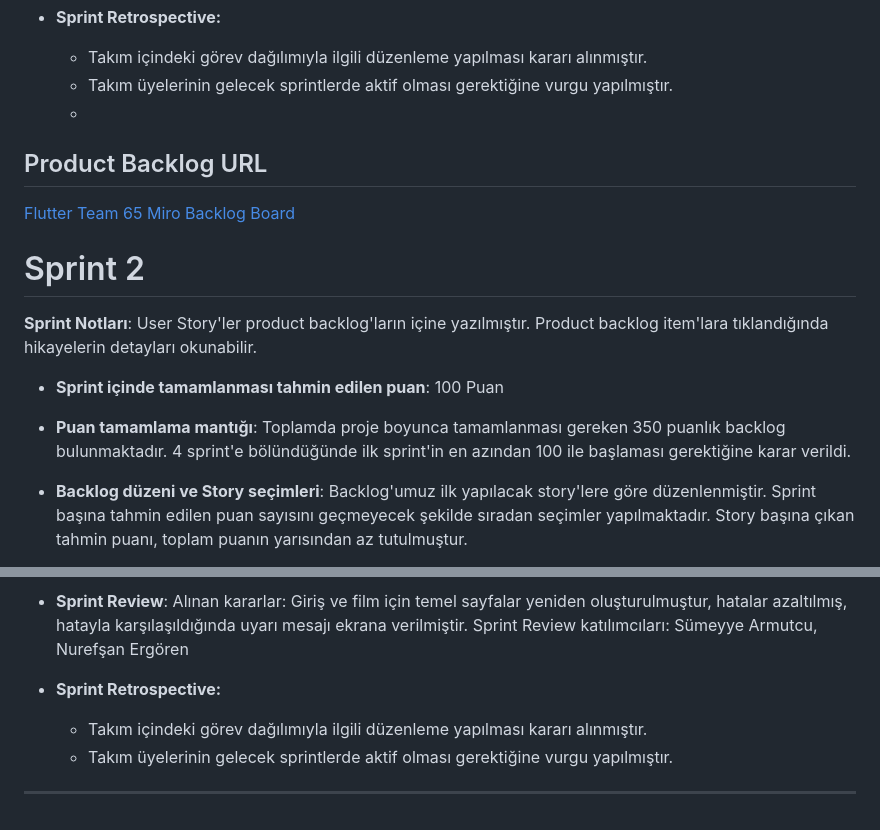
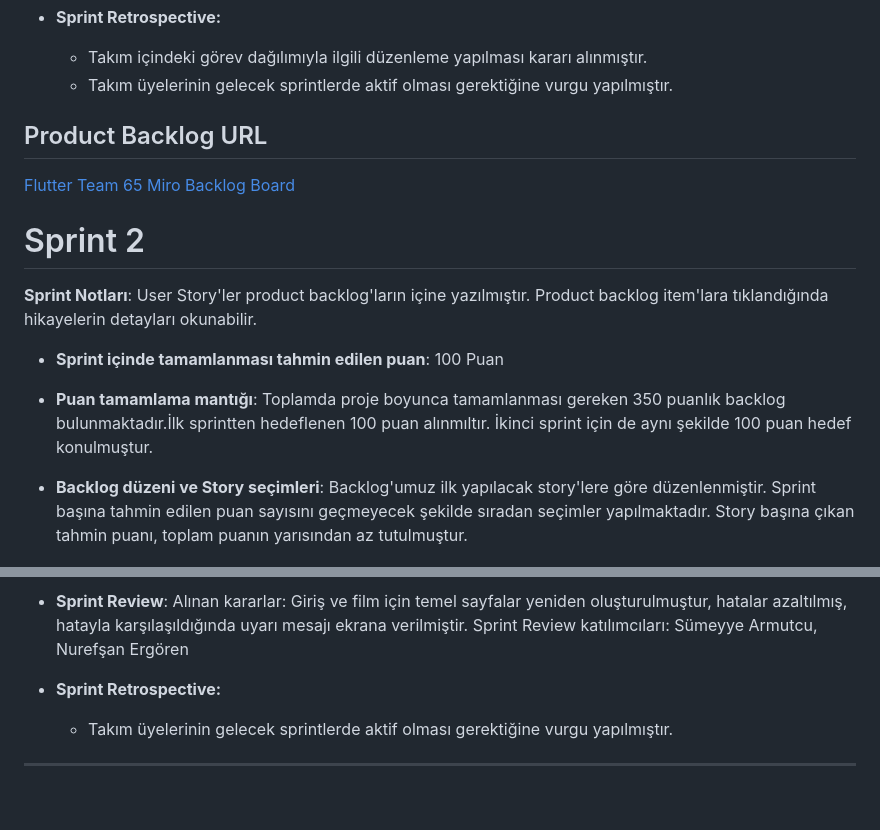
Before and after one commit to sumeyye-armutcu/F-65, a Markdown page: README.md, 2 parts joined by grey strips. Drawn GitHub-style.

```diff
--- a/README.md
+++ b/README.md
@@ -76,7 +76,7 @@ Sprint Review katılımcıları:Talha Demirbaş, Sümeyye Armutcu, Nurefşan Erg
 - **Sprint Retrospective:**
   - Takım içindeki görev dağılımıyla ilgili düzenleme yapılması kararı alınmıştır.
   - Takım üyelerinin gelecek sprintlerde aktif olması gerektiğine vurgu yapılmıştır.
-  -
+
  ## Product Backlog URL
 [Flutter Team 65 Miro Backlog Board](https://miro.com/app/board/uXjVM-aBW5Q=/)
 
@@ -85,7 +85,7 @@ Sprint Review katılımcıları:Talha Demirbaş, Sümeyye Armutcu, Nurefşan Erg
 
 - **Sprint içinde tamamlanması tahmin edilen puan**: 100 Puan
 
-- **Puan tamamlama mantığı**: Toplamda proje boyunca tamamlanması gereken 350 puanlık backlog bulunmaktadır. 4 sprint'e bölündüğünde ilk sprint'in en azından 100 ile başlaması gerektiğine karar verildi.
+- **Puan tamamlama mantığı**: Toplamda proje boyunca tamamlanması gereken 350 puanlık backlog bulunmaktadır.İlk sprintten hedeflenen 100 puan alınmıltır. İkinci sprint için de aynı şekilde 100 puan hedef konulmuştur.
 
 - **Backlog düzeni ve Story seçimleri**: Backlog'umuz ilk yapılacak story'lere göre düzenlenmiştir. Sprint başına tahmin edilen puan sayısını geçmeyecek şekilde sıradan seçimler yapılmaktadır. Story başına çıkan tahmin puanı, toplam puanın yarısından az tutulmuştur.
 
@@ -111,7 +111,6 @@ Alınan kararlar: Giriş ve film için temel sayfalar yeniden oluşturulmuştur,
 Sprint Review katılımcıları: Sümeyye Armutcu, Nurefşan Ergören
 
 - **Sprint Retrospective:**
-  - Takım içindeki görev dağılımıyla ilgili düzenleme yapılması kararı alınmıştır.
   - Takım üyelerinin gelecek sprintlerde aktif olması gerektiğine vurgu yapılmıştır.
 
 
```
